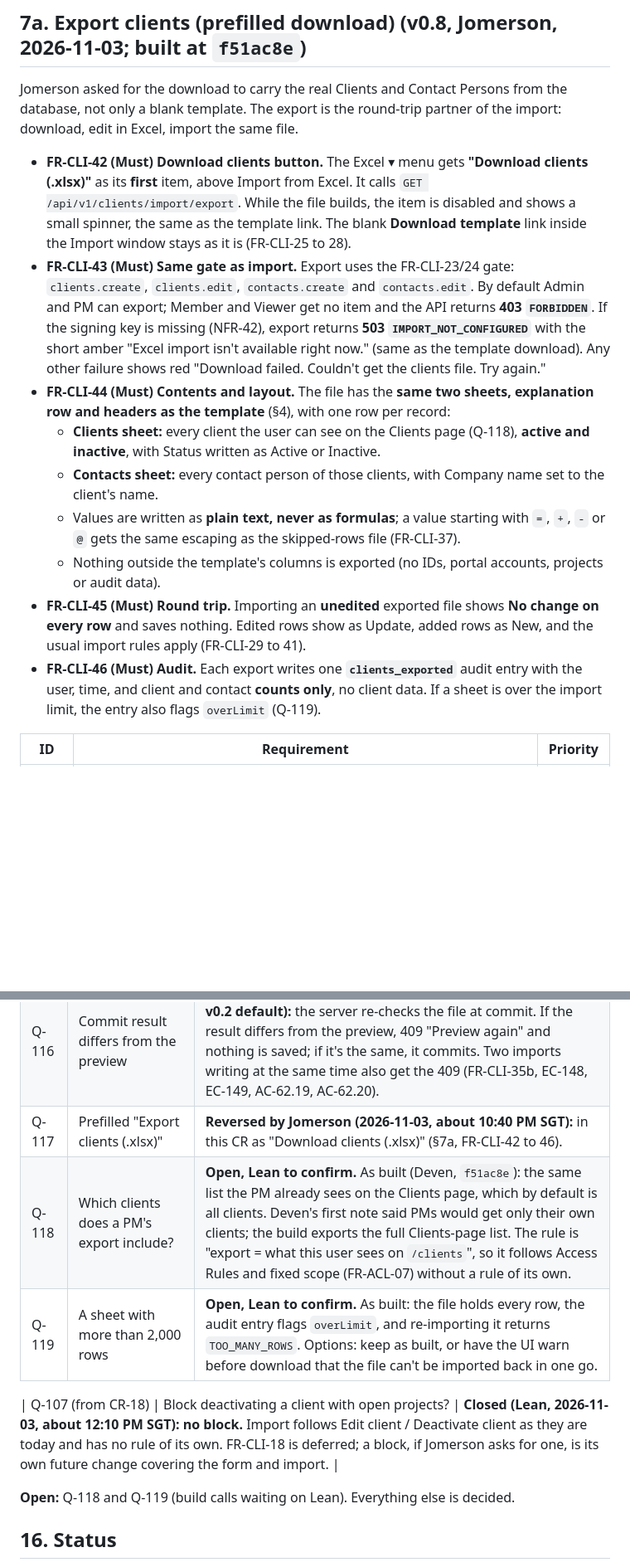
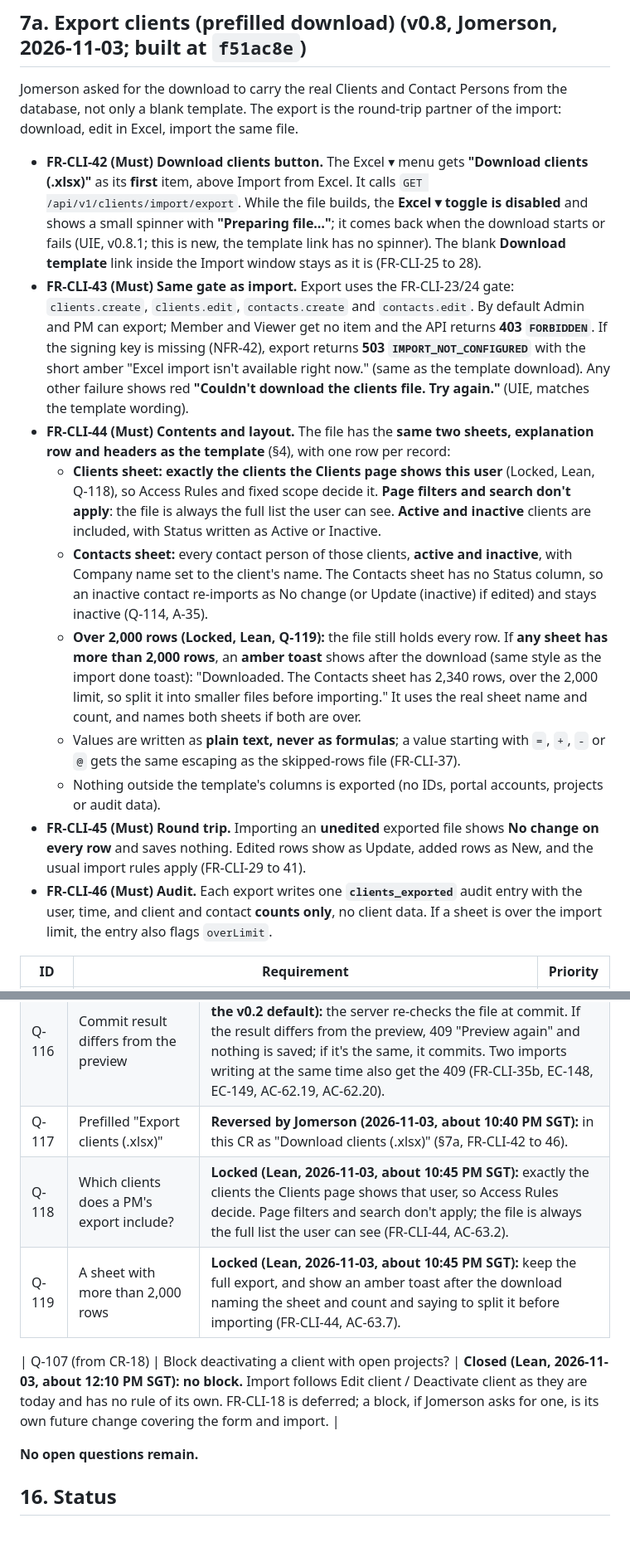
Before and after one commit to jomersonnazaire/Project-Management, a Markdown page: docs/requirements/17_CR-19_CLIENTS_EXCEL_IMPORT.md, 2 parts joined by grey strips. Shown at 83% size. Rendered like a GitHub page; blank space fills up the shorter version.

Commit message:
docs: CR-19 Q-118/Q-119 locked, export copy and loading state (spec v0.8.1)

```diff
--- a/docs/requirements/17_CR-19_CLIENTS_EXCEL_IMPORT.md
+++ b/docs/requirements/17_CR-19_CLIENTS_EXCEL_IMPORT.md
@@ -151,15 +152,16 @@ All text is trimmed. Limits follow `schemas.ts:100-119`, `Client.ts` and `Client
 ## 7a. Export clients (prefilled download) (v0.8, Jomerson, 2026-11-03; built at `f51ac8e`)
 Jomerson asked for the download to carry the real Clients and Contact Persons from the database, not only a blank template. The export is the round-trip partner of the import: download, edit in Excel, import the same file.
 
-- **FR-CLI-42 (Must) Download clients button.** The Excel ▾ menu gets **"Download clients (.xlsx)"** as its **first** item, above Import from Excel. It calls `GET /api/v1/clients/import/export`. While the file builds, the item is disabled and shows a small spinner, the same as the template link. The blank **Download template** link inside the Import window stays as it is (FR-CLI-25 to 28).
-- **FR-CLI-43 (Must) Same gate as import.** Export uses the FR-CLI-23/24 gate: `clients.create`, `clients.edit`, `contacts.create` and `contacts.edit`. By default Admin and PM can export; Member and Viewer get no item and the API returns **403 `FORBIDDEN`**. If the signing key is missing (NFR-42), export returns **503 `IMPORT_NOT_CONFIGURED`** with the short amber "Excel import isn't available right now." (same as the template download). Any other failure shows red "Download failed. Couldn't get the clients file. Try again."
+- **FR-CLI-42 (Must) Download clients button.** The Excel ▾ menu gets **"Download clients (.xlsx)"** as its **first** item, above Import from Excel. It calls `GET /api/v1/clients/import/export`. While the file builds, the **Excel ▾ toggle is disabled** and shows a small spinner with **"Preparing file…"**; it comes back when the download starts or fails (UIE, v0.8.1; this is new, the template link has no spinner). The blank **Download template** link inside the Import window stays as it is (FR-CLI-25 to 28).
+- **FR-CLI-43 (Must) Same gate as import.** Export uses the FR-CLI-23/24 gate: `clients.create`, `clients.edit`, `contacts.create` and `contacts.edit`. By default Admin and PM can export; Member and Viewer get no item and the API returns **403 `FORBIDDEN`**. If the signing key is missing (NFR-42), export returns **503 `IMPORT_NOT_CONFIGURED`** with the short amber "Excel import isn't available right now." (same as the template download). Any other failure shows red **"Couldn't download the clients file. Try again."** (UIE, matches the template wording).
 - **FR-CLI-44 (Must) Contents and layout.** The file has the **same two sheets, explanation row and headers as the template** (§4), with one row per record:
-  - **Clients sheet:** every client the user can see on the Clients page (Q-118), **active and inactive**, with Status written as Active or Inactive.
-  - **Contacts sheet:** every contact person of those clients, with Company name set to the client's name.
+  - **Clients sheet:** **exactly the clients the Clients page shows this user** (Locked, Lean, Q-118), so Access Rules and fixed scope decide it. **Page filters and search don't apply**: the file is always the full list the user can see. **Active and inactive** clients are included, with Status written as Active or Inactive.
+  - **Contacts sheet:** every contact person of those clients, **active and inactive**, with Company name set to the client's name. The Contacts sheet has no Status column, so an inactive contact re-imports as No change (or Update (inactive) if edited) and stays inactive (Q-114, A-35).
+  - **Over 2,000 rows (Locked, Lean, Q-119):** the file still holds every row. If **any sheet has more than 2,000 rows**, an **amber toast** shows after the download (same style as the import done toast): "Downloaded. The Contacts sheet has 2,340 rows, over the 2,000 limit, so split it into smaller files before importing." It uses the real sheet name and count, and names both sheets if both are over.
   - Values are written as **plain text, never as formulas**; a value starting with `=`, `+`, `-` or `@` gets the same escaping as the skipped-rows file (FR-CLI-37).
   - Nothing outside the template's columns is exported (no IDs, portal accounts, projects or audit data).
 - **FR-CLI-45 (Must) Round trip.** Importing an **unedited** exported file shows **No change on every row** and saves nothing. Edited rows show as Update, added rows as New, and the usual import rules apply (FR-CLI-29 to 41).
-- **FR-CLI-46 (Must) Audit.** Each export writes one **`clients_exported`** audit entry with the user, time, and client and contact **counts only**, no client data. If a sheet is over the import limit, the entry also flags `overLimit` (Q-119).
+- **FR-CLI-46 (Must) Audit.** Each export writes one **`clients_exported`** audit entry with the user, time, and client and contact **counts only**, no client data. If a sheet is over the import limit, the entry also flags `overLimit`.
 
 
 | ID | Requirement | Priority |
@@ -303,12 +307,12 @@ Jomerson asked for the download to carry the real Clients and Contact Persons fr
 | Q-115 | Matched rows with nothing changed | **Locked (Lean, 2026-11-03):** "No change" tag, not written, not counted as an update (FR-CLI-31). |
 | Q-116 | Commit result differs from the preview | **Locked (Lean, 2026-11-03, about 12:32 PM SGT; reverses the v0.2 default):** the server re-checks the file at commit. If the result differs from the preview, 409 "Preview again" and nothing is saved; if it's the same, it commits. Two imports writing at the same time also get the 409 (FR-CLI-35b, EC-148, EC-149, AC-62.19, AC-62.20). |
 | Q-117 | Prefilled "Export clients (.xlsx)" | **Reversed by Jomerson (2026-11-03, about 10:40 PM SGT):** in this CR as "Download clients (.xlsx)" (§7a, FR-CLI-42 to 46). |
-| Q-118 | Which clients does a PM's export include? | **Open, Lean to confirm.** As built (Deven, `f51ac8e`): the same list the PM already sees on the Clients page, which by default is all clients. Deven's first note said PMs would get only their own clients; the build exports the full Clients-page list. The rule is "export = what this user sees on `/clients`", so it follows Access Rules and fixed scope (FR-ACL-07) without a rule of its own. |
-| Q-119 | A sheet with more than 2,000 rows | **Open, Lean to confirm.** As built: the file holds every row, the audit entry flags `overLimit`, and re-importing it returns `TOO_MANY_ROWS`. Options: keep as built, or have the UI warn before download that the file can't be imported back in one go. |
+| Q-118 | Which clients does a PM's export include? | **Locked (Lean, 2026-11-03, about 10:45 PM SGT):** exactly the clients the Clients page shows that user, so Access Rules decide. Page filters and search don't apply; the file is always the full list the user can see (FR-CLI-44, AC-63.2). |
+| Q-119 | A sheet with more than 2,000 rows | **Locked (Lean, 2026-11-03, about 10:45 PM SGT):** keep the full export, and show an amber toast after the download naming the sheet and count and saying to split it before importing (FR-CLI-44, AC-63.7). |
 
 | Q-107 (from CR-18) | Block deactivating a client with open projects? | **Closed (Lean, 2026-11-03, about 12:10 PM SGT): no block.** Import follows Edit client / Deactivate client as they are today and has no rule of its own. FR-CLI-18 is deferred; a block, if Jomerson asks for one, is its own future change covering the form and import. |
 
-**Open:** Q-118 and Q-119 (build calls waiting on Lean). Everything else is decided.
+**No open questions remain.**
 
 ## 16. Status
 **New, not built.** Rules are decided (Locked or Lean-accepted defaults, 2026-11-03). Jomerson approves the CR; nothing else is pending (Q-107 closed by Lean, 2026-11-03; FR-CLI-18 deferred). UIE's mockup v0.9.17 is the UI reference, and the role notes in `CLIENTS_EXCEL_IMPORT_UI.md` (v0.9.16, "Admin and Member") are replaced by §3. When approved, FR-CLI-23 to 41 go into doc 11 (Clients section), US-61/62 into doc 04, AC-61.x/62.x into doc 05, EC-139 to 157 into doc 08, NFR-36 to 41 into doc 07, and Q-109 to Q-117 into doc 09 as decided.
```
Also changed, not shown: other parts of docs/requirements/17_CR-19_CLIENTS_EXCEL_IMPORT.md (+7 -4 lines).
